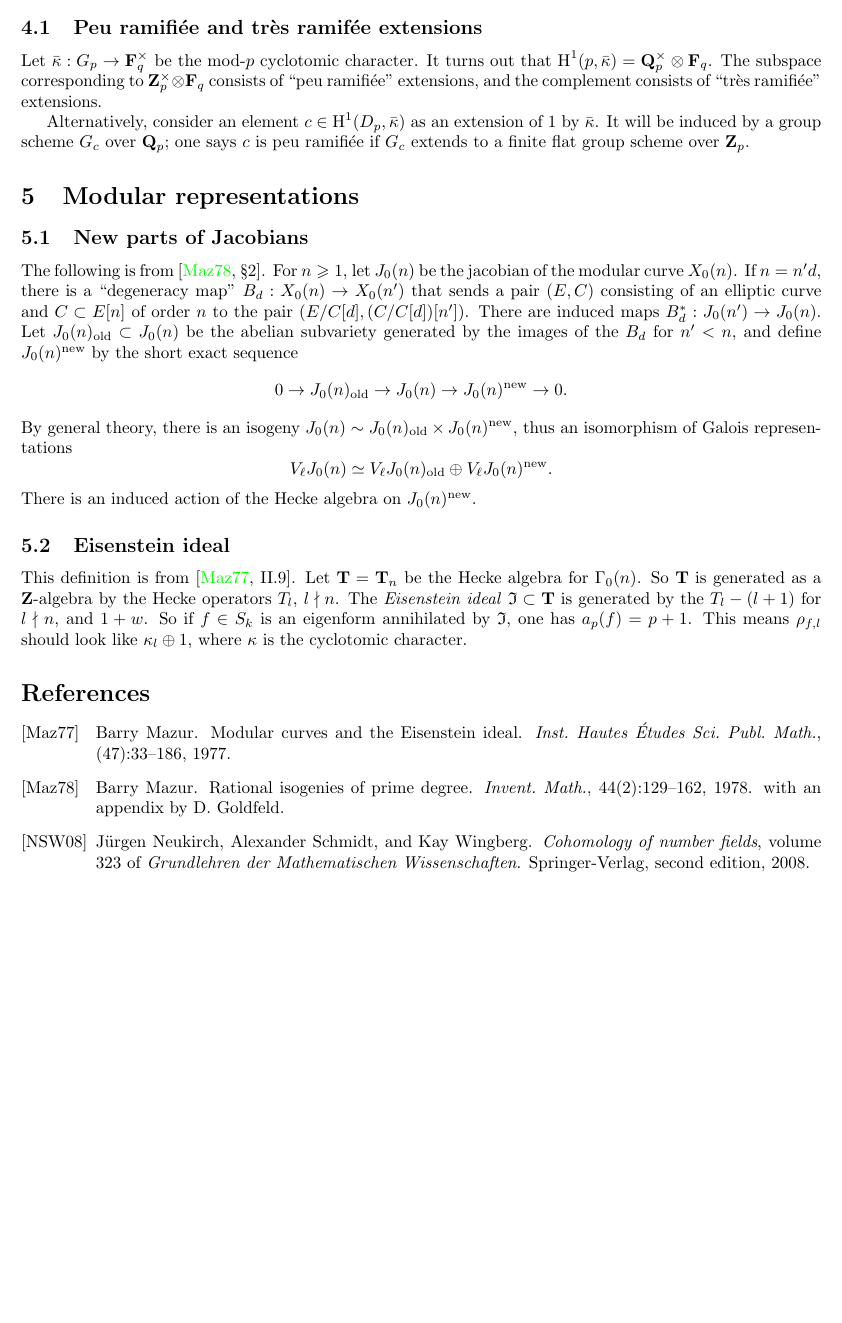
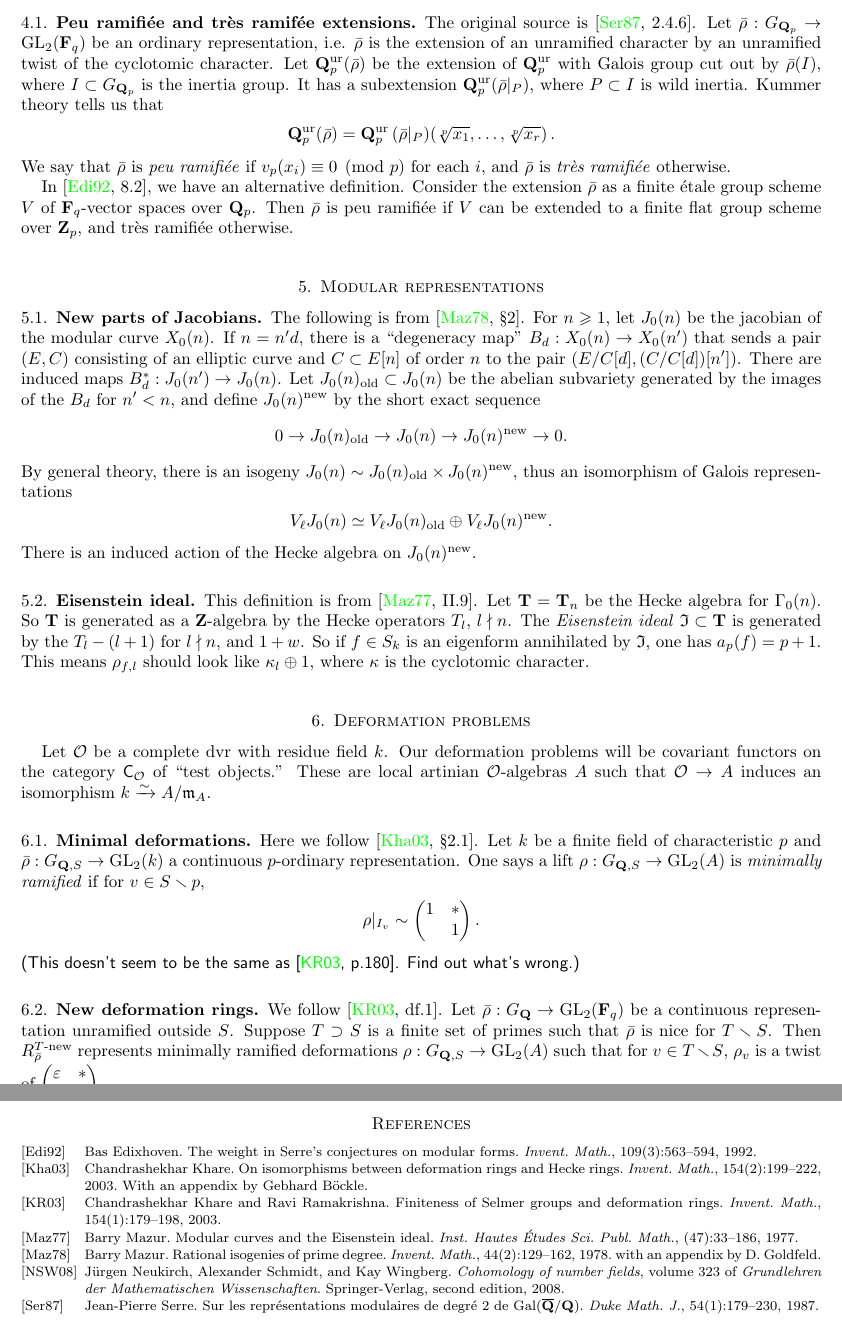
Before and after one commit to dkmiller/tidbits, a LaTeX paper (2014-07-16_deformation-theory.tex, which reads tidbit-sources.bib): part of page 2 of 2 before the commit and two parts of pages 2 and 3 of 3 after it, the two joined at a grey line, cut at the place of the change, the shorter picture padded with empty space. Compiled offline with pdfLaTeX.

Commit message:
plenty of new sources, new look

```diff
--- a/2014-07-16_deformation-theory.tex
+++ b/2014-07-16_deformation-theory.tex
@@ -1,4 +1,4 @@
-\documentclass{article}
+\documentclass{amsart}
 
 \usepackage{amsmath,amssymb,amsthm,fullpage}
 \usepackage[all]{xy}
@@ -8,15 +8,18 @@
 \DeclareMathOperator{\GL}{GL}
 \DeclareMathOperator{\h}{H}
 \DeclareMathOperator{\trace}{tr}
+\newcommand{\cO}{\mathcal{O}}
 \newcommand{\dG}{\mathbf{G}}
 \newcommand{\dF}{\mathbf{F}}
 \newcommand{\dQ}{\mathbf{Q}}
 \newcommand{\dT}{\mathbf{T}}
 \newcommand{\dZ}{\mathbf{Z}}
 \newcommand{\fI}{\mathfrak{I}}
+\newcommand{\fm}{\mathfrak{m}}
 \newcommand{\sF}{\mathscr{F}}
 \newcommand{\arithfrob}{\mathrm{fr}}
 \newcommand{\etale}{\textnormal{\'et}}
+\newcommand{\iso}{\xrightarrow\sim}
 \newcommand{\mmu}{\boldsymbol\mu}
 \newcommand{\mult}{\mathrm{m}}
 \newtheorem{theorem}[subsection]{Theorem}
@@ -128,15 +131,24 @@
 
 \subsection{Peu ramifi\'ee and tr\`es ramif\'ee extensions}
 
-Let $\bar\kappa:G_p\to \dF_q^\times$ be the mod-$p$ cyclotomic character. It
-turns out that $\h^1(p,\bar\kappa)=\dQ_p^\times\otimes \dF_q$. The subspace
-corresponding to $\dZ_p^\times\otimes \dF_q$ consists of ``peu ramifi\'ee''
-extensions, and the complement consists of ``tr\`es ramifi\'ee'' extensions.
+The original source is \cite[2.4.6]{serre-1987}.
+Let $\bar\rho:G_{\dQ_p}\to \GL_2(\dF_q)$ be
+an ordinary representation, i.e. $\bar\rho$ is the extension of an unramified
+character by an unramified twist of the cyclotomic character. Let
+$\dQ_p^\mathrm{ur}(\bar\rho)$ be the extension of $\dQ_p^\mathrm{ur}$ with
+Galois group cut out by $\bar\rho(I)$, where $I\subset G_{\dQ_p}$ is the
+inertia group. It has a subextension $\dQ_p^\mathrm{ur}(\bar\rho|_P)$, where
+$P\subset I$ is wild inertia. Kummer theory tells us that
+\[
+  \dQ_p^\mathrm{ur}(\bar\rho) = \dQ_p^\mathrm{ur}\left(\bar\rho|_P)(\sqrt[p]{x_1},\dots,\sqrt[p]{x_r}\right).
+\]
+We say that $\bar\rho$ is \emph{peu ramifi\'ee} if $v_p(x_i)\equiv 0\pmod p$
+for each $i$, and $\bar\rho$ is \emph{tr\`es ramifi\'ee} otherwise.
 
-Alternatively, consider an element $c\in\h^1(D_p,\bar\kappa)$ as an extension of
-$1$ by $\bar\kappa$. It will be induced by a group scheme $G_c$ over $\dQ_p$; one
-says $c$ is peu ramifi\'ee if $G_c$ extends to a finite flat group scheme over
-$\dZ_p$.
+In \cite[8.2]{edixhoven-1992}, we have an alternative definition. Consider the
+extension $\bar\rho$ as a finite \'etale group scheme $V$ of $\dF_q$-vector
+spaces over $\dQ_p$. Then $\bar\rho$ is peu ramifi\'ee if $V$ can be extended
+to a finite flat group scheme over $\dZ_p$, and tr\`es ramifi\'ee otherwise.
 
 
 
@@ -181,6 +193,41 @@
 
 
 
+\section{Deformation problems}
+
+Let $\cO$ be a complete dvr with residue field $k$. Our deformation problems
+will be covariant functors on the category $\mathsf{C}_\cO$ of ``test
+objects.'' These are local artinian $\cO$-algebras $A$ such that
+$\cO\to A$ induces an isomorphism $k\iso A/\fm_A$.
+
+
+\subsection{Minimal deformations}
+
+Here we follow \cite[\S2.1]{khare-2003}. Let $k$ be a finite field of
+characteristic $p$ and $\bar\rho:G_{\dQ,S}\to \GL_2(k)$ a continuous
+$p$-ordinary representation. One says a lift $\rho:G_{\dQ,S}\to \GL_2(A)$ is
+\emph{minimally ramified} if for $v\in S\smallsetminus p$,
+\[
+  \rho|_{I_v}\sim \begin{pmatrix} 1 & \ast \\ & 1 \end{pmatrix} .
+\]
+\textsf{(This doesn't seem to be the same as
+\cite[p.180]{khare-ramakrishna-2003}. Find out what's wrong.)}
+
+
+\subsection{New deformation rings}
+
+We follow \cite[df.1]{khare-ramakrishna-2003}.
+Let $\bar\rho:G_\dQ\to \GL_2(\dF_q)$ be a continuous representation unramified
+outside $S$. Suppose $T\supset S$ is a finite set of primes such that
+$\bar\rho$ is nice for $T\smallsetminus S$. Then
+$R_{\bar\rho}^{T\textnormal{-new}}$ represents minimally ramified deformations
+$\rho:G_{\dQ,S} \to \GL_2(A)$ such that for $v\in T\smallsetminus S$,
+$\rho_v$ is a twist of $\begin{pmatrix} \varepsilon & \ast \\ & 1 \end{pmatrix}$.
+
+
+
+
+
 \bibliographystyle{alpha}
 \bibliography{tidbit-sources}
 
--- a/tidbit-sources.bib
+++ b/tidbit-sources.bib
@@ -72,3 +78,7 @@
+  volume  = {109},
+  year    = {1992},
+  number  = {3},
+  pages   = {563--594}
 }
 
 @book{eh00,
```
Also changed, not shown: 2014-07-14_primes-knots.tex (+11 -5 lines), tidbit-sources.bib (37 more changed lines).
